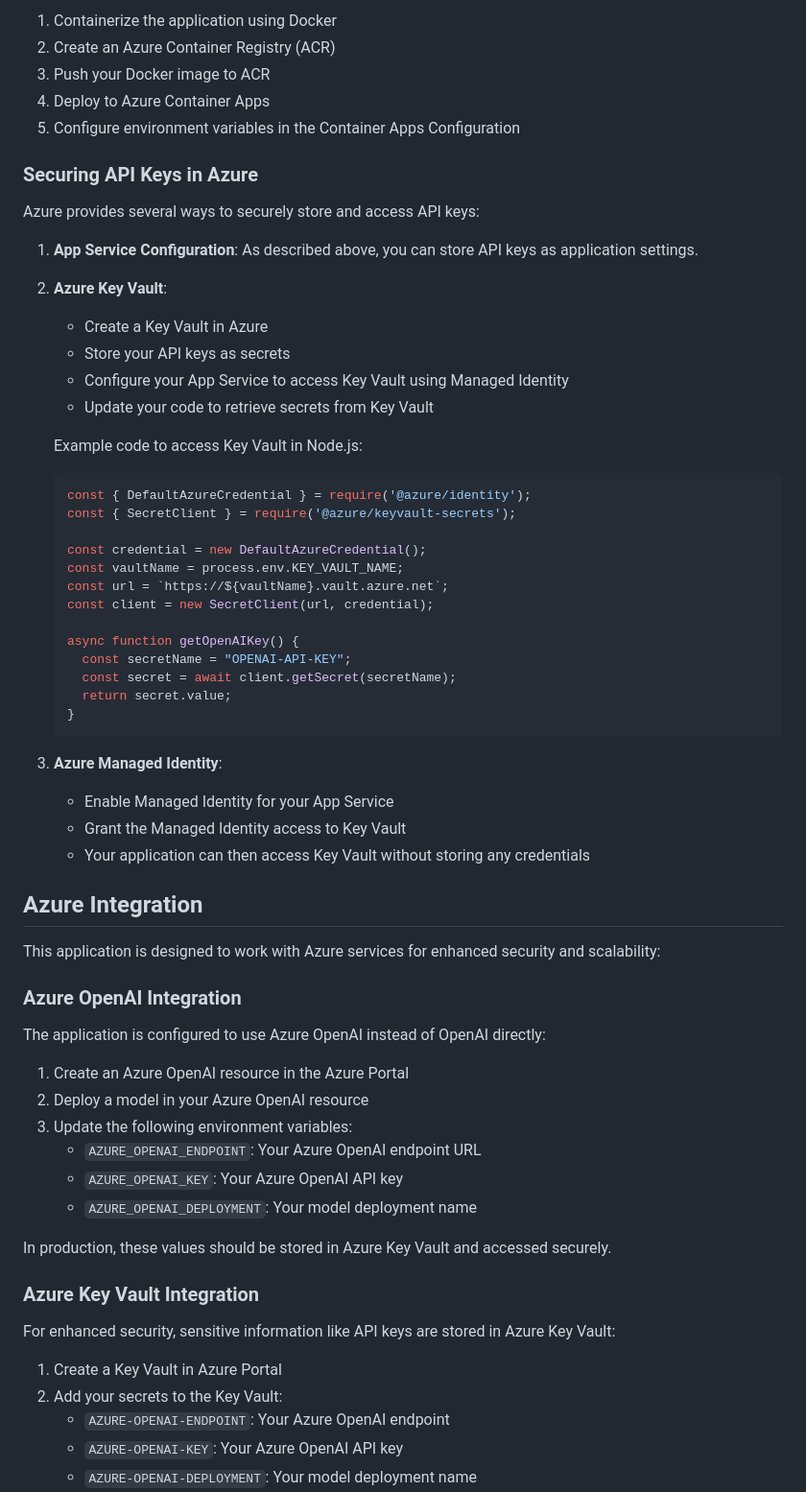
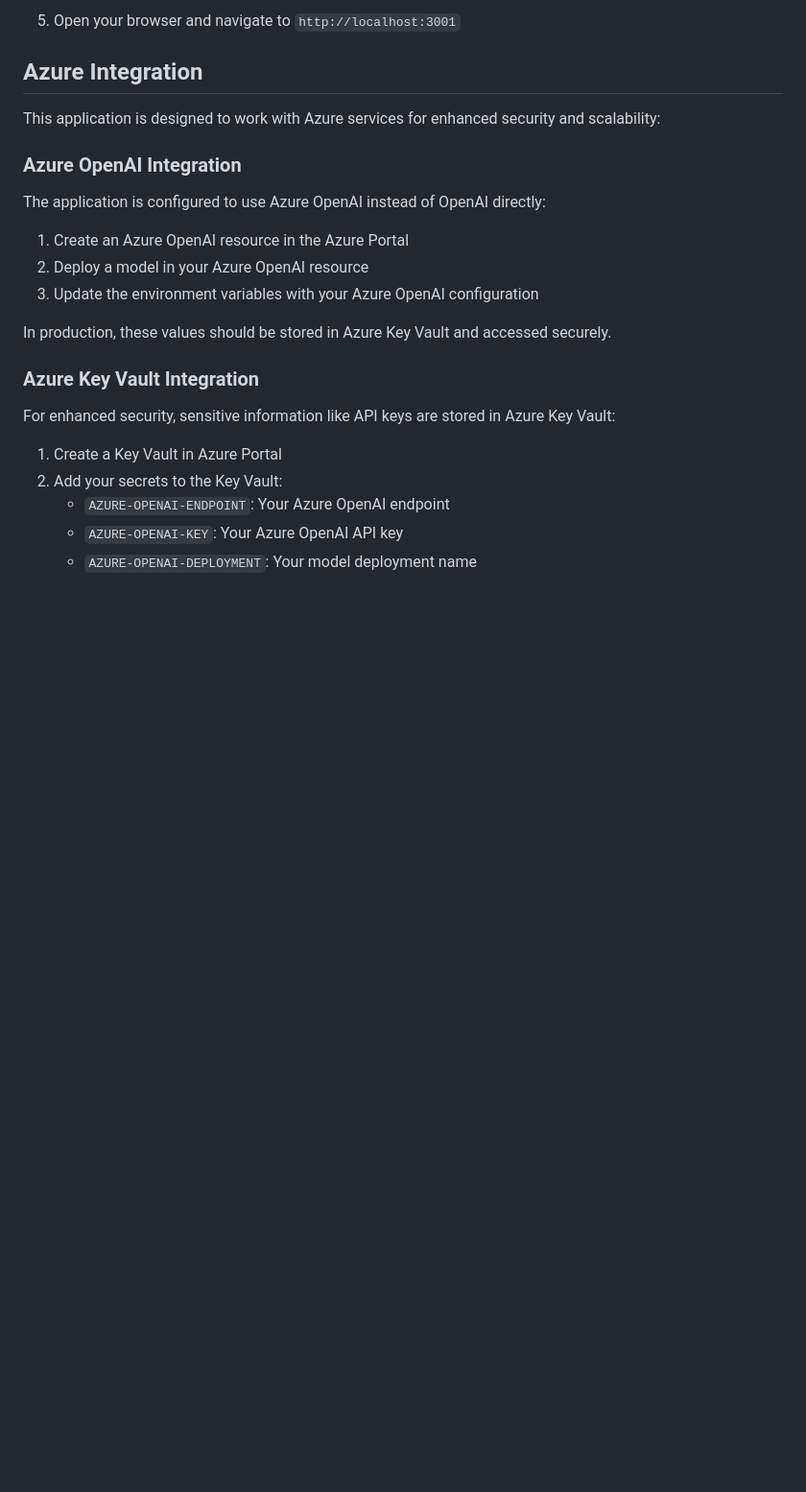
Before and after one commit to amanarneja/companyinfo, a Markdown page: README.md, the part around one of its changes. Shown at 96% size. GitHub-like rendering; blank space fills up the shorter version.

````diff
--- a/README.md
+++ b/README.md
@@ -75,42 +61,4 @@ This project includes a deployment script that automates the process of deployin
-1. Containerize the application using Docker
-2. Create an Azure Container Registry (ACR)
-3. Push your Docker image to ACR
-4. Deploy to Azure Container Apps
-5. Configure environment variables in the Container Apps Configuration
-
-### Securing API Keys in Azure
-
-Azure provides several ways to securely store and access API keys:
-
-1. **App Service Configuration**: As described above, you can store API keys as application settings.
-
-2. **Azure Key Vault**:
-   - Create a Key Vault in Azure
-   - Store your API keys as secrets
-   - Configure your App Service to access Key Vault using Managed Identity
-   - Update your code to retrieve secrets from Key Vault
-
-   Example code to access Key Vault in Node.js:
-   ```javascript
-   const { DefaultAzureCredential } = require('@azure/identity');
-   const { SecretClient } = require('@azure/keyvault-secrets');
-
-   const credential = new DefaultAzureCredential();
-   const vaultName = process.env.KEY_VAULT_NAME;
-   const url = `https://${vaultName}.vault.azure.net`;
-   const client = new SecretClient(url, credential);
-
-   async function getOpenAIKey() {
-     const secretName = "OPENAI-API-KEY";
-     const secret = await client.getSecret(secretName);
-     return secret.value;
-   }
-   ```
-
-3. **Azure Managed Identity**:
-   - Enable Managed Identity for your App Service
-   - Grant the Managed Identity access to Key Vault
-   - Your application can then access Key Vault without storing any credentials
+5. Open your browser and navigate to `http://localhost:3001`
 
 ## Azure Integration
 
@@ -122,10 +70,7 @@ The application is configured to use Azure OpenAI instead of OpenAI directly:
 
 1. Create an Azure OpenAI resource in the Azure Portal
 2. Deploy a model in your Azure OpenAI resource
-3. Update the following environment variables:
-   - `AZURE_OPENAI_ENDPOINT`: Your Azure OpenAI endpoint URL
-   - `AZURE_OPENAI_KEY`: Your Azure OpenAI API key
-   - `AZURE_OPENAI_DEPLOYMENT`: Your model deployment name
+3. Update the environment variables with your Azure OpenAI configuration
 
 In production, these values should be stored in Azure Key Vault and accessed securely.
 
````
Also changed, not shown: other parts of README.md (+84 -46 lines).
